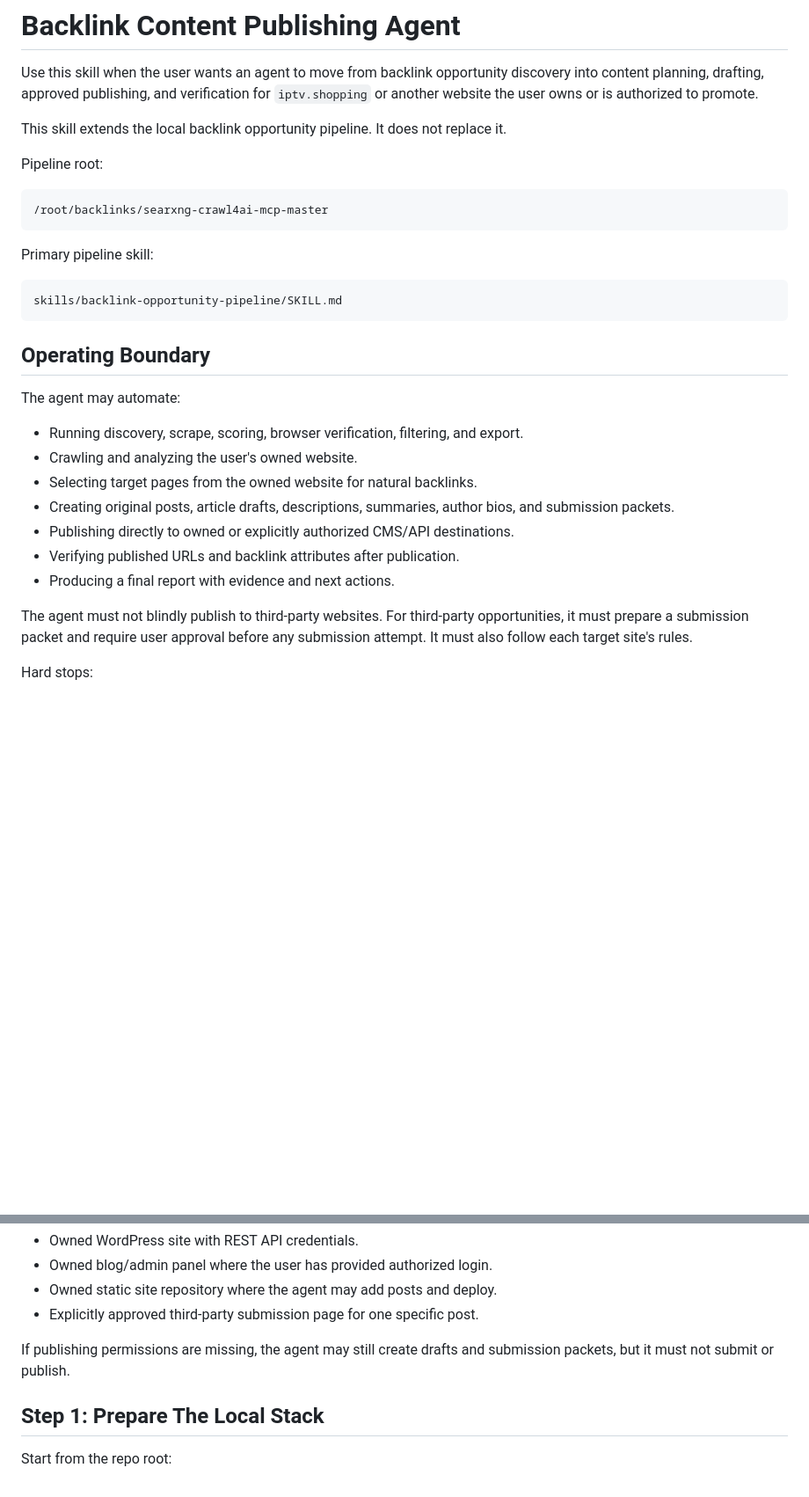
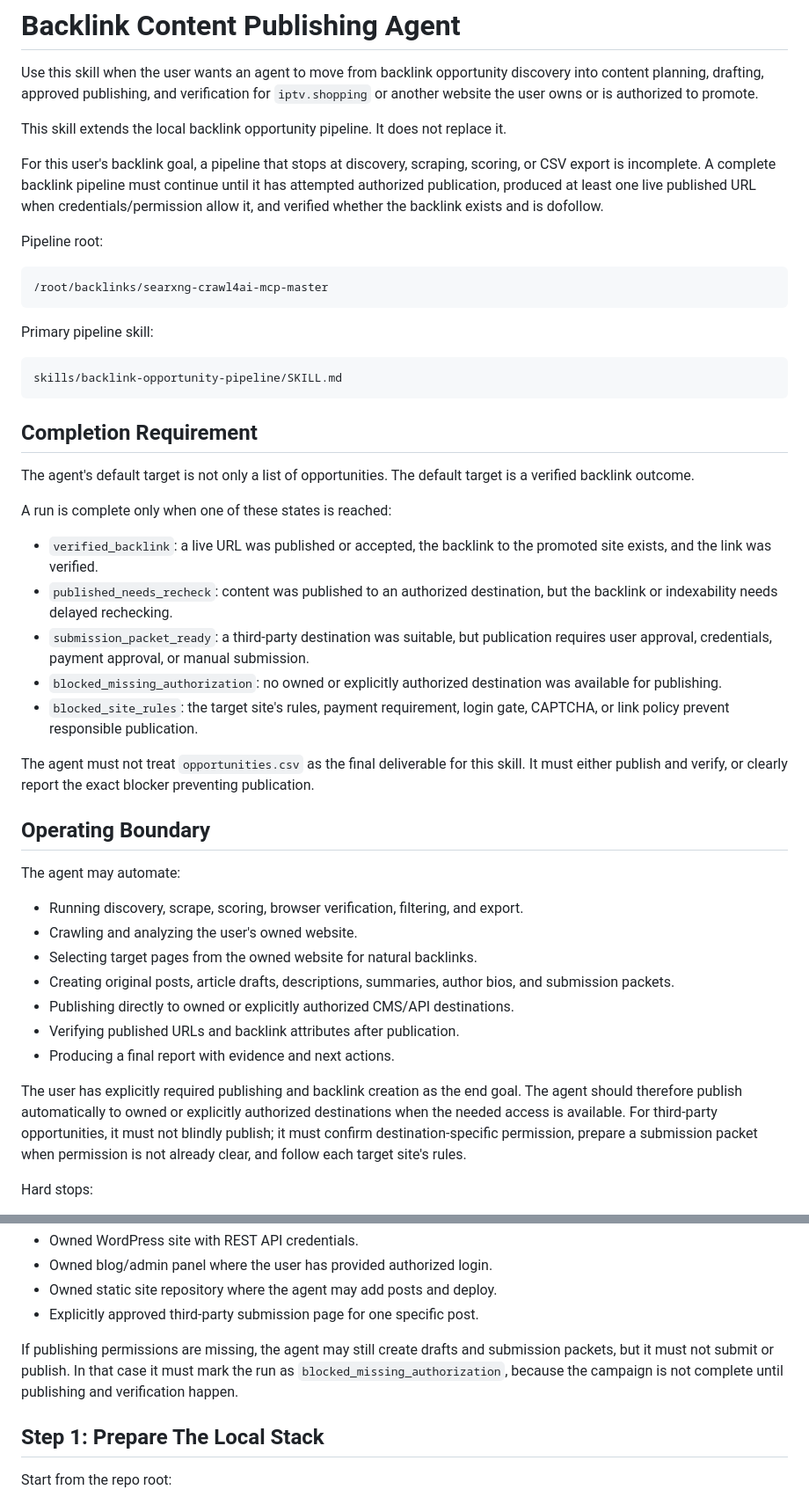
Before and after one commit to redil1/backlink-intelligence-pipeline, a Markdown page: skills/backlink-content-publishing-agent/SKILL.md, 2 parts joined by grey strips. Shown at 88% size. GitHub-like rendering; blank space fills up the shorter version.

Commit message:
Clarify backlink pipeline publishing completion

````diff
--- a/skills/backlink-content-publishing-agent/SKILL.md
+++ b/skills/backlink-content-publishing-agent/SKILL.md
@@ -8,6 +8,8 @@ description: Use when the user wants an AI agent to run the backlink opportunity
 Use this skill when the user wants an agent to move from backlink opportunity discovery into content planning, drafting, approved publishing, and verification for `iptv.shopping` or another website the user owns or is authorized to promote.
 
 This skill extends the local backlink opportunity pipeline. It does not replace it.
+
+For this user's backlink goal, a pipeline that stops at discovery, scraping, scoring, or CSV export is incomplete. A complete backlink pipeline must continue until it has attempted authorized publication, produced at least one live published URL when credentials/permission allow it, and verified whether the backlink exists and is dofollow.
 
 Pipeline root:
 
@@ -21,6 +23,20 @@ Primary pipeline skill:
 skills/backlink-opportunity-pipeline/SKILL.md
 ```
 
+## Completion Requirement
+
+The agent's default target is not only a list of opportunities. The default target is a verified backlink outcome.
+
+A run is complete only when one of these states is reached:
+
+- `verified_backlink`: a live URL was published or accepted, the backlink to the promoted site exists, and the link was verified.
+- `published_needs_recheck`: content was published to an authorized destination, but the backlink or indexability needs delayed rechecking.
+- `submission_packet_ready`: a third-party destination was suitable, but publication requires user approval, credentials, payment approval, or manual submission.
+- `blocked_missing_authorization`: no owned or explicitly authorized destination was available for publishing.
+- `blocked_site_rules`: the target site's rules, payment requirement, login gate, CAPTCHA, or link policy prevent responsible publication.
+
+The agent must not treat `opportunities.csv` as the final deliverable for this skill. It must either publish and verify, or clearly report the exact blocker preventing publication.
+
 ## Operating Boundary
 
 The agent may automate:
@@ -33,7 +49,7 @@ The agent may automate:
 - Verifying published URLs and backlink attributes after publication.
 - Producing a final report with evidence and next actions.
 
-The agent must not blindly publish to third-party websites. For third-party opportunities, it must prepare a submission packet and require user approval before any submission attempt. It must also follow each target site's rules.
+The user has explicitly required publishing and backlink creation as the end goal. The agent should therefore publish automatically to owned or explicitly authorized destinations when the needed access is available. For third-party opportunities, it must not blindly publish; it must confirm destination-specific permission, prepare a submission packet when permission is not already clear, and follow each target site's rules.
 
 Hard stops:
 
@@ -96,7 +113,7 @@ Publishing permission examples:
 - Owned static site repository where the agent may add posts and deploy.
 - Explicitly approved third-party submission page for one specific post.
 
-If publishing permissions are missing, the agent may still create drafts and submission packets, but it must not submit or publish.
+If publishing permissions are missing, the agent may still create drafts and submission packets, but it must not submit or publish. In that case it must mark the run as `blocked_missing_authorization`, because the campaign is not complete until publishing and verification happen.
 
 ## Step 1: Prepare The Local Stack
 
````
Also changed, not shown: other parts of skills/backlink-content-publishing-agent/SKILL.md (+1 -0 lines), SKILL.md (+2 -0 lines), skills/backlink-opportunity-pipeline/SKILL.md (+7 -1 lines).
